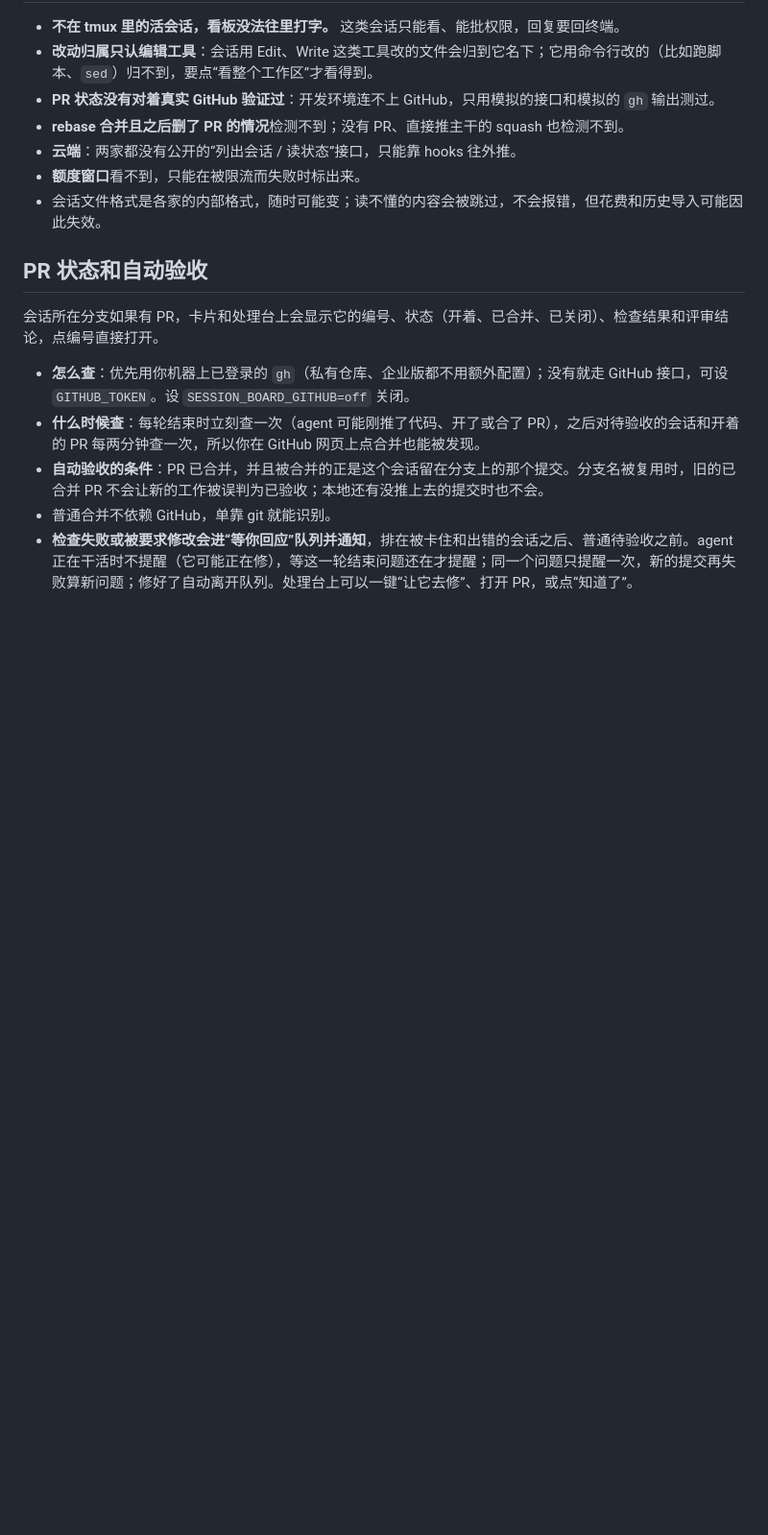
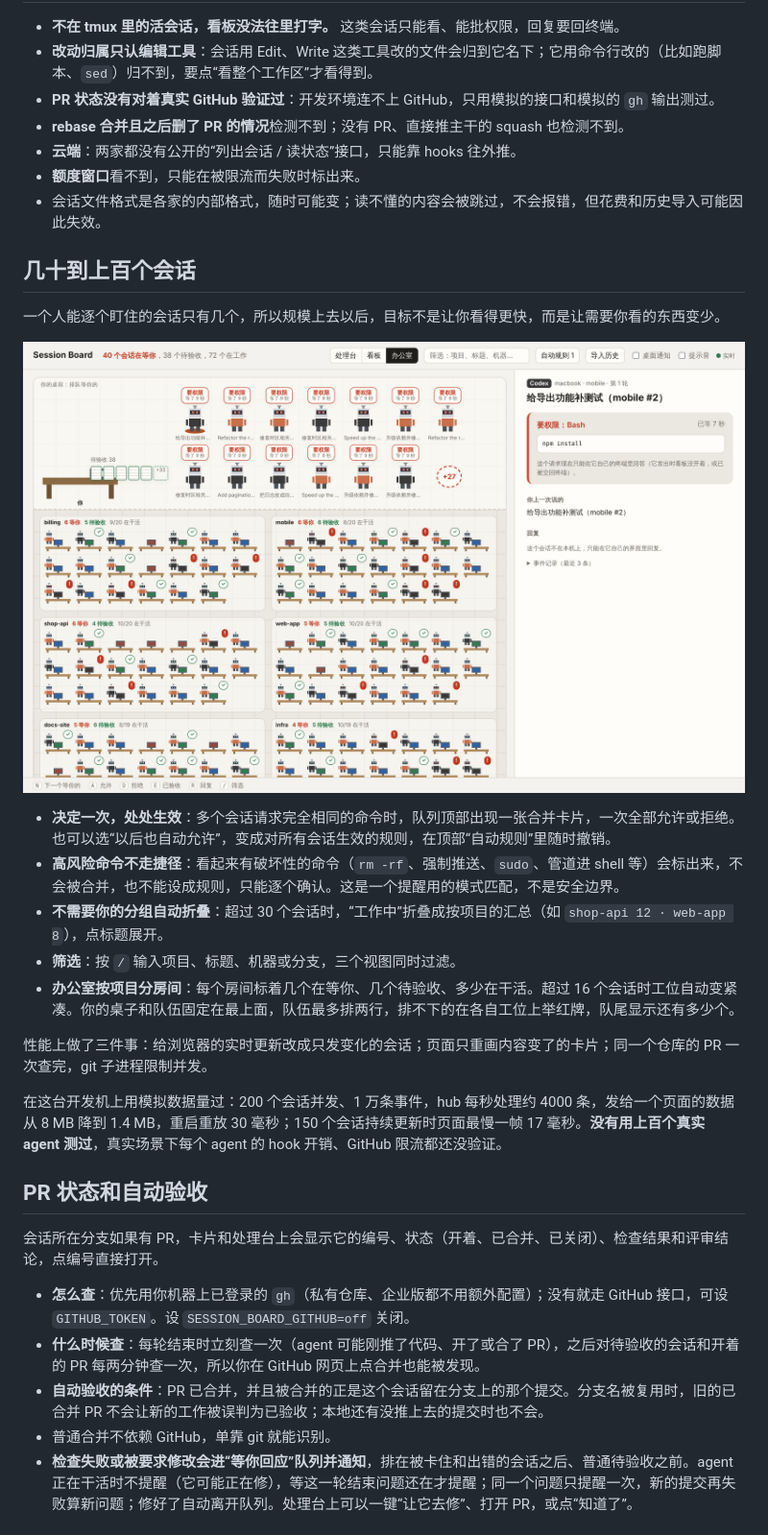
Before and after one commit to Mira190/session-board, a Markdown page: README.md, the part around one of its changes. Shown at 96% size. Rendered like a GitHub page; pictures changed too: docs/office-fleet.png (added); blank space fills up the shorter version.

```diff
--- a/README.md
+++ b/README.md
@@ -87,6 +88,22 @@ node bin/session-board.js install codex
 - **额度窗口**看不到，只能在被限流而失败时标出来。
 - 会话文件格式是各家的内部格式，随时可能变；读不懂的内容会被跳过，不会报错，但花费和历史导入可能因此失效。
 
+## 几十到上百个会话
+
+一个人能逐个盯住的会话只有几个，所以规模上去以后，目标不是让你看得更快，而是让需要你看的东西变少。
+
+![150 个会话时的办公室](docs/office-fleet.png)
+
+- **决定一次，处处生效**：多个会话请求完全相同的命令时，队列顶部出现一张合并卡片，一次全部允许或拒绝。也可以选“以后也自动允许”，变成对所有会话生效的规则，在顶部“自动规则”里随时撤销。
+- **高风险命令不走捷径**：看起来有破坏性的命令（`rm -rf`、强制推送、`sudo`、管道进 shell 等）会标出来，不会被合并，也不能设成规则，只能逐个确认。这是一个提醒用的模式匹配，不是安全边界。
+- **不需要你的分组自动折叠**：超过 30 个会话时，“工作中”折叠成按项目的汇总（如 `shop-api 12 · web-app 8`），点标题展开。
+- **筛选**：按 `/` 输入项目、标题、机器或分支，三个视图同时过滤。
+- **办公室按项目分房间**：每个房间标着几个在等你、几个待验收、多少在干活。超过 16 个会话时工位自动变紧凑。你的桌子和队伍固定在最上面，队伍最多排两行，排不下的在各自工位上举红牌，队尾显示还有多少个。
+
+性能上做了三件事：给浏览器的实时更新改成只发变化的会话；页面只重画内容变了的卡片；同一个仓库的 PR 一次查完，git 子进程限制并发。
+
+在这台开发机上用模拟数据量过：200 个会话并发、1 万条事件，hub 每秒处理约 4000 条，发给一个页面的数据从 8 MB 降到 1.4 MB，重启重放 30 毫秒；150 个会话持续更新时页面最慢一帧 17 毫秒。**没有用上百个真实 agent 测过**，真实场景下每个 agent 的 hook 开销、GitHub 限流都还没验证。
+
 ## PR 状态和自动验收
 
 会话所在分支如果有 PR，卡片和处理台上会显示它的编号、状态（开着、已合并、已关闭）、检查结果和评审结论，点编号直接打开。
```
Also changed, not shown: other parts of README.md (+3 -1 lines), docs/office.png, docs/workbench-fleet.png (added), 12 other files.
